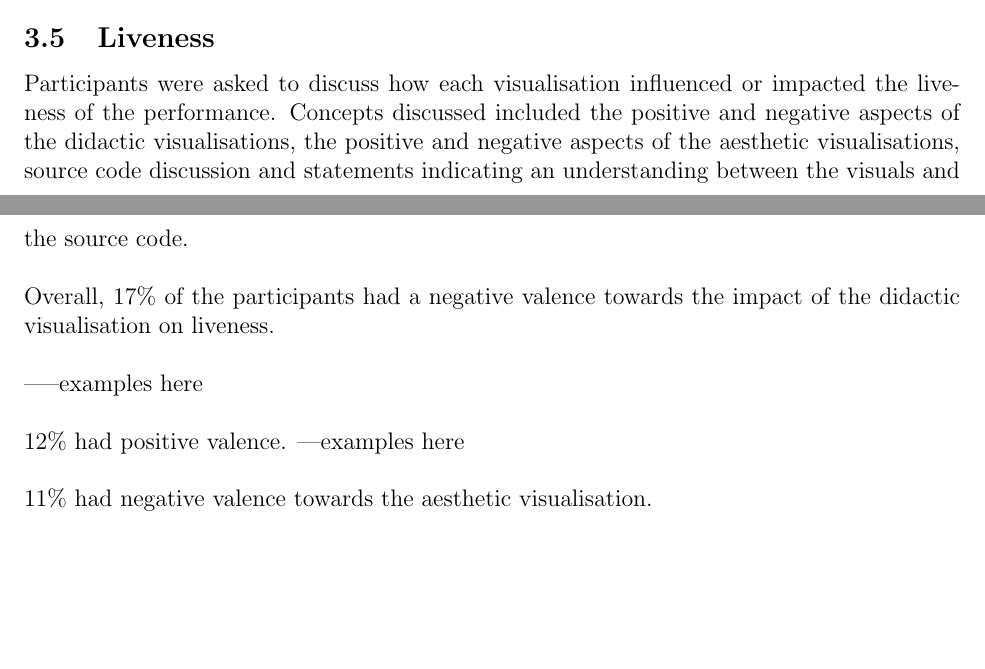
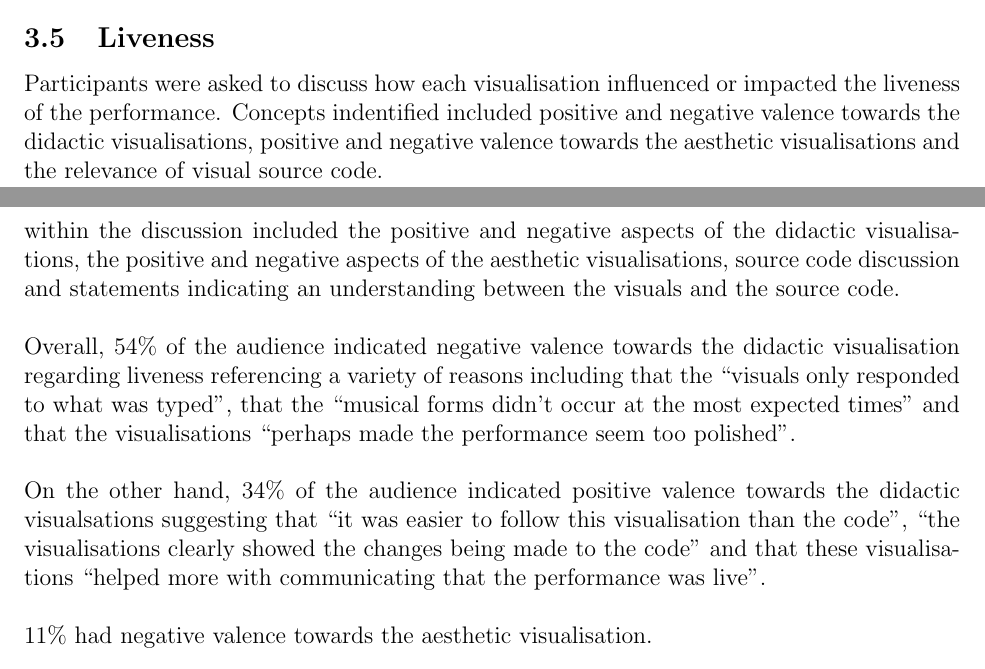
Before and after one commit to arrian/research-project, a LaTeX document (study-2/results/analysis.tex): two parts of pages 4 and 5 of 17, joined at a grey line, cut so that both start at the same text, the shorter picture padded with empty space. Compiled offline with pdfLaTeX.

Commit message:
Valence.

```diff
--- a/study-2/results/analysis.tex
+++ b/study-2/results/analysis.tex
@@ -101,13 +101,13 @@ See Figure \ref{aestheticenjoymentchange} and Figure \ref{didacticenjoymentchang
 
 \subsection{Liveness}
 
-Participants were asked to discuss how each visualisation influenced or impacted the liveness of the performance. Concepts discussed included the positive and negative aspects of the didactic visualisations, the positive and negative aspects of the aesthetic visualisations, source code discussion and statements indicating an understanding between the visuals and the source code.\\
+Participants were asked to discuss how each visualisation influenced or impacted the liveness of the performance. Concepts indentified included positive and negative valence towards the didactic visualisations, positive and negative valence towards the aesthetic visualisations and the relevance of visual source code.
 
-Overall, $17\%$ of the participants had a negative valence towards the impact of the didactic visualisation on liveness.\\
+within the discussion included the positive and negative aspects of the didactic visualisations, the positive and negative aspects of the aesthetic visualisations, source code discussion and statements indicating an understanding between the visuals and the source code.\\
 
------examples here\\
+Overall, $54\%$ of the audience indicated negative valence towards the didactic visualisation regarding liveness referencing a variety of reasons including that the ``visuals only responded to what was typed'', that the ``musical forms didn't occur at the most expected times'' and that the visualisations ``perhaps made the performance seem too polished''.\\
 
-$12\%$ had positive valence. ---examples here\\
+On the other hand, $34\%$ of the audience indicated positive valence towards the didactic visualsations suggesting that ``it was easier to follow this visualisation than the code'', ``the visualisations clearly showed the changes being made to the code'' and that these visualisations ``helped more with communicating that the performance was live''.\\
 
 $11\%$ had negative valence towards the aesthetic visualisation.\\
 
```
Also changed, not shown: study-2/results/analysis.tex (6 more changed lines).
